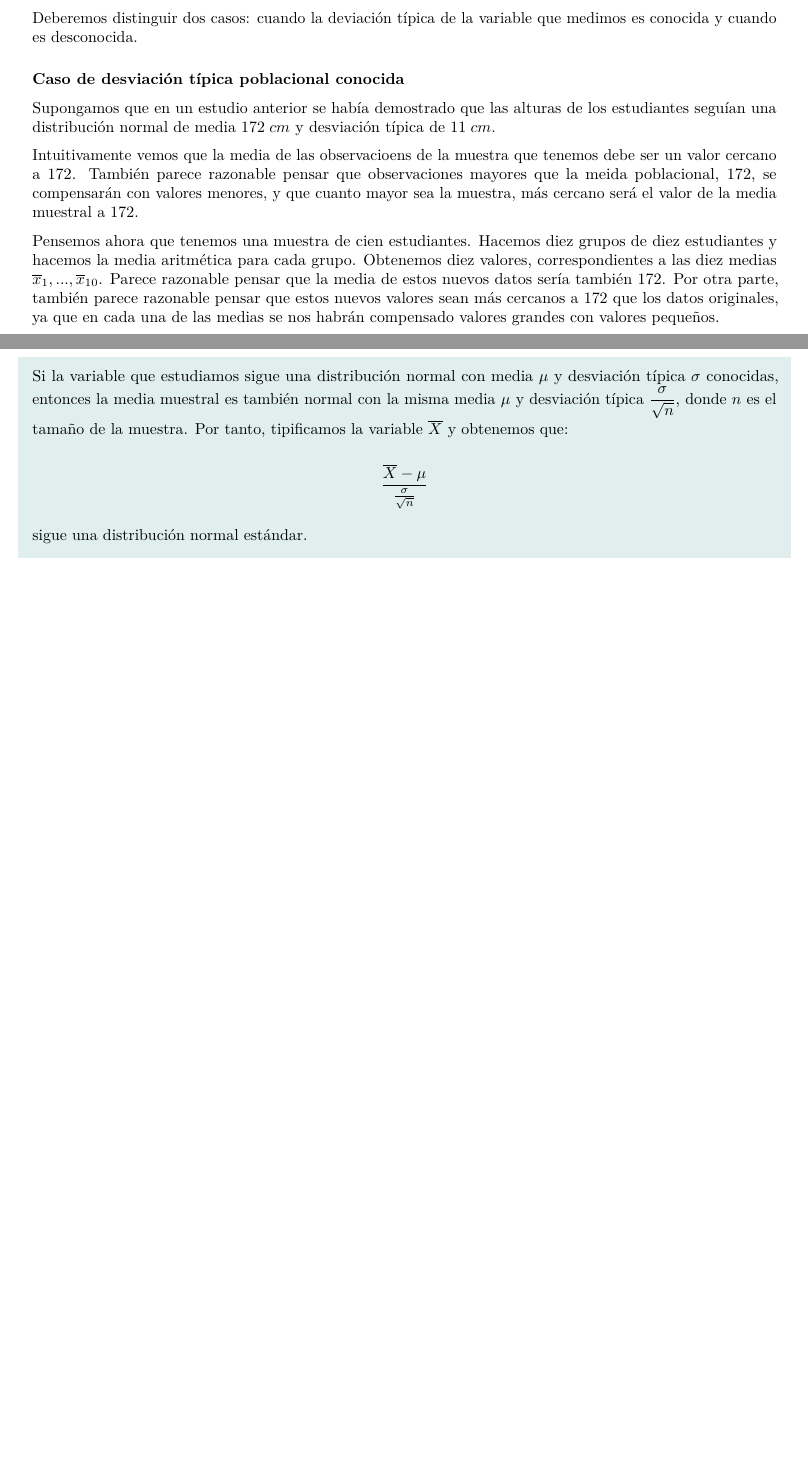
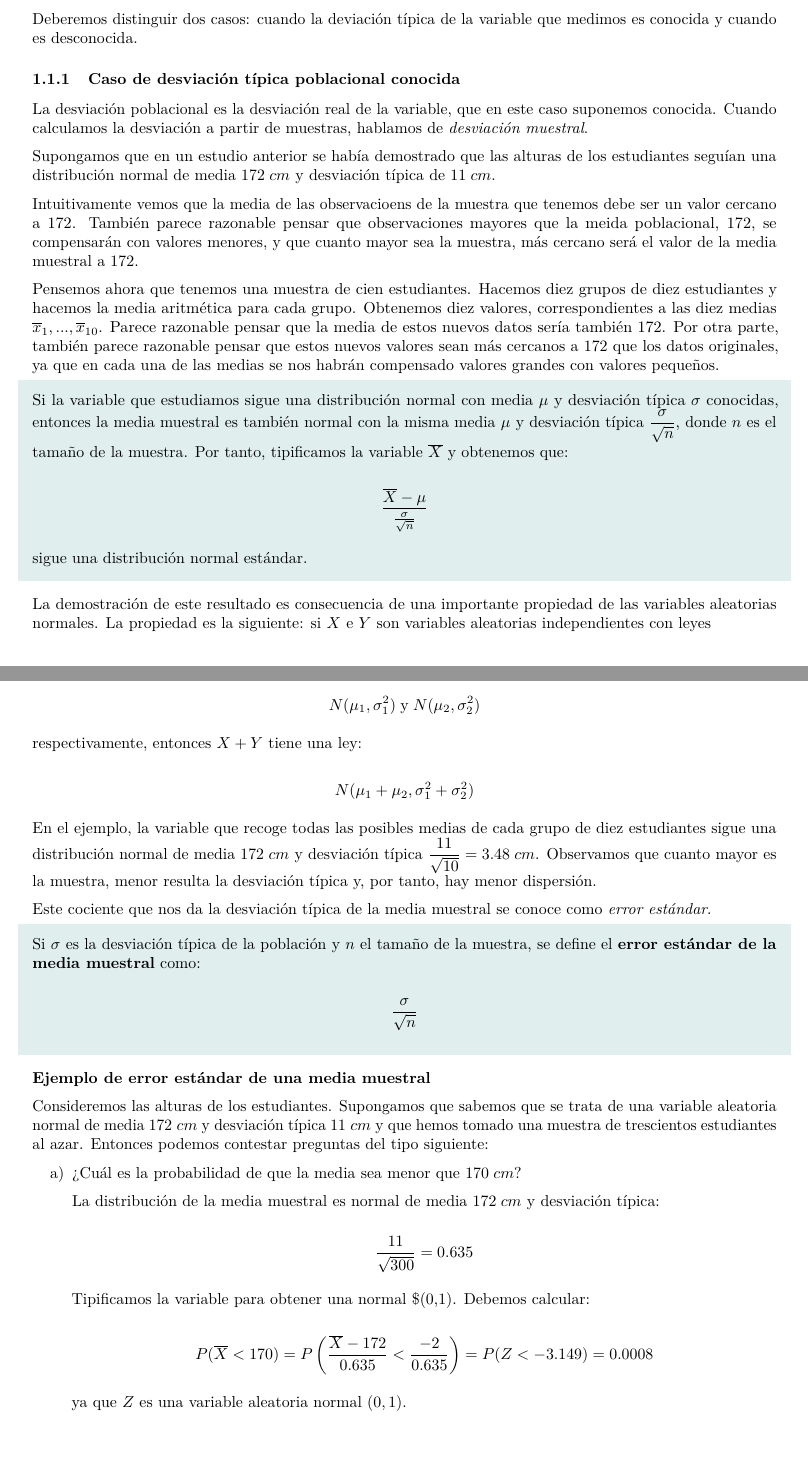
Before and after one commit to arislas/arislas.github.io, an R Markdown document (Rmd/Teorema_limite_central.Rmd): two parts of pages 1 and 2 of 2 before the commit and two parts of pages 2 and 3 of 3 after it, joined at a grey line, cut so that both start at the same text, the shorter picture padded with empty space. The pictures show the output file Rmd/Teorema_limite_central.pdf that the author committed with the source.

Commit message:
202311130547

```diff
--- a/Rmd/Teorema_limite_central.Rmd
+++ b/Rmd/Teorema_limite_central.Rmd
@@ -36,6 +39,8 @@ Deberemos distinguir dos casos: cuando la deviación típica de la variable que
 
 \subsubsection{Caso de desviación típica poblacional conocida}
 
+La desviación poblacional es la desviación real de la variable, que en este caso suponemos conocida. Cuando calculamos la desviación a partir de muestras, hablamos de *desviación muestral*.
+
 Supongamos que en un estudio anterior se había demostrado que las alturas de los estudiantes seguían una distribución normal de media $172 \; cm$ y desviación típica de $11 \; cm$.
 
 Intuitivamente vemos que la media de las observacioens de la muestra que tenemos debe ser un valor cercano a $172$. También parece razonable pensar que observaciones mayores que la meida poblacional, $172$, se compensarán con valores menores, y que cuanto mayor sea la muestra, más cercano será el valor de la media muestral a $172$.
@@ -49,3 +54,37 @@ Pensemos ahora que tenemos una muestra de cien estudiantes. Hacemos diez grupos
 
   sigue una distribución normal estándar.
 \end{shaded}
+
+La demostración de este resultado es consecuencia de una importante propiedad de las variables aleatorias normales. La propiedad es la siguiente: si $X$ e $Y$ son variables aleatorias independientes con leyes
+
+\[ N(\mu_1, \sigma_1^2) \; \text{y} \; N(\mu_2, \sigma_2^2) \]
+
+respectivamente, entonces $X + Y$ tiene una ley:
+
+\[ N(\mu_1 + \mu_2, \sigma_1^2 + \sigma_2^2) \]
+
+En el ejemplo, la variable que recoge todas las posibles medias de cada grupo de diez estudiantes sigue una distribución normal de media $172 \; cm$ y desviación típica $\displaystyle \frac{11}{\sqrt{10}} = 3.48 \; cm$. Observamos que cuanto mayor es la muestra, menor resulta la desviación típica y, por tanto, hay menor dispersión.
+
+Este cociente que nos da la desviación típica de la media muestral se conoce como *error estándar*.
+
+\begin{shaded}
+  Si $\sigma$ es la desviación típica de la población y $n$ el tamaño de la muestra, se define el \textbf{error estándar de la media muestral} como:
+
+  \[ \frac{\sigma}{\sqrt{n}} \]
+\end{shaded}
+
+**Ejemplo de error estándar de una media muestral**
+
+Consideremos las alturas de los estudiantes. Supongamos que sabemos que se trata de una variable aleatoria normal de media $172 \; cm$ y desviación típica $11 \; cm$ y que hemos tomado una muestra de trescientos estudiantes al azar. Entonces podemos contestar preguntas del tipo siguiente:
+
+a) ¿Cuál es la probabilidad de que la media sea menor que $170 \; cm$?
+
+    La distribución de la media muestral es normal de media $172 \; cm$ y desviación típica:
+
+    \[ \frac{11}{\sqrt{300}} = 0.635 \]
+
+    Tipificamos la variable para obtener una normal $(0,1). Debemos calcular:
+
+    \[ P(\overline{X} < 170) = P \left( \frac{\overline{X} - 172}{0.635} < \frac{-2}{0.635} \right) = P(Z < -3.149) = 0.0008 \]
+
+    ya que $Z$ es una variable aleatoria normal $(0,1)$.
```
Also changed, not shown: Rmd/Teorema_limite_central.pdf, Rmd/Teorema_limite_central.Rmd (21 more changed lines).
